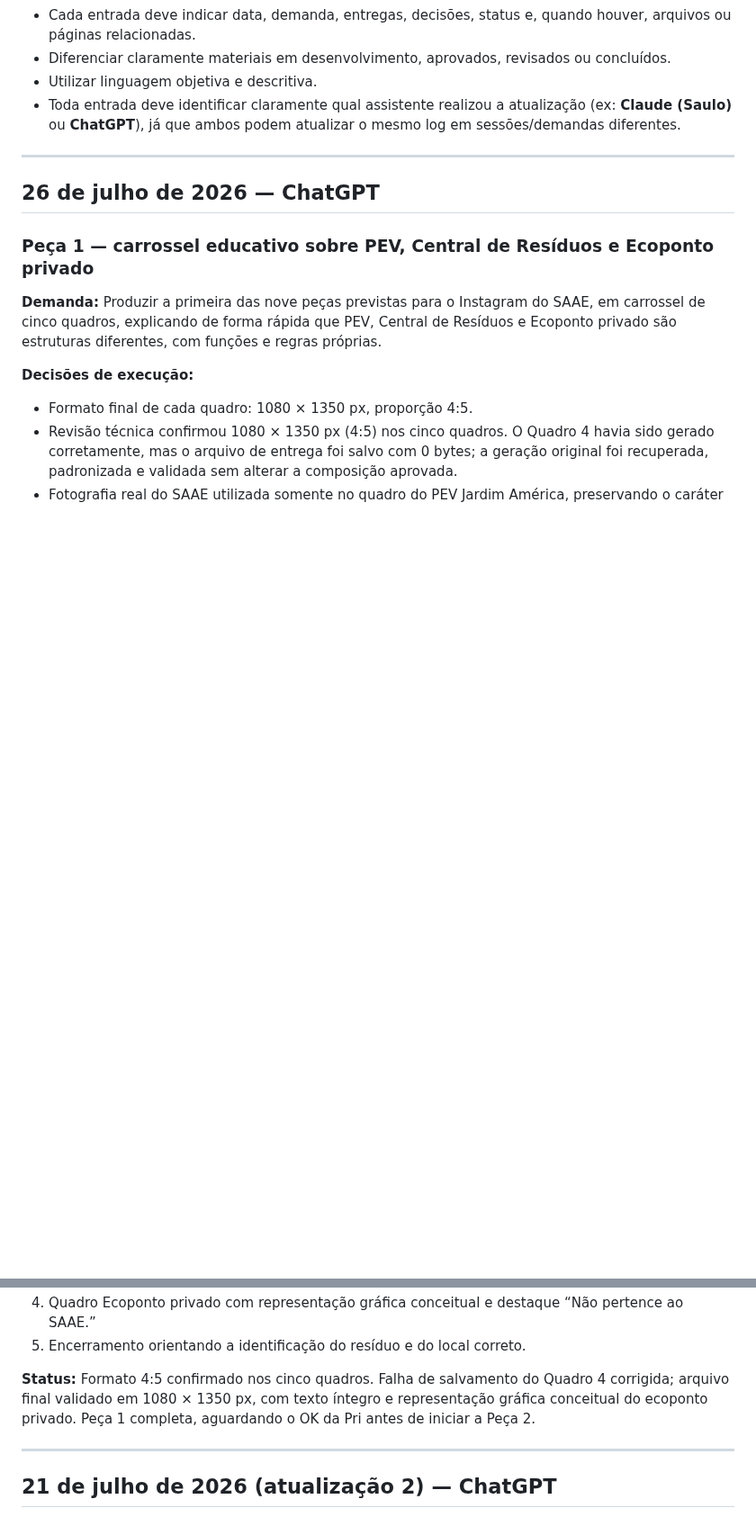
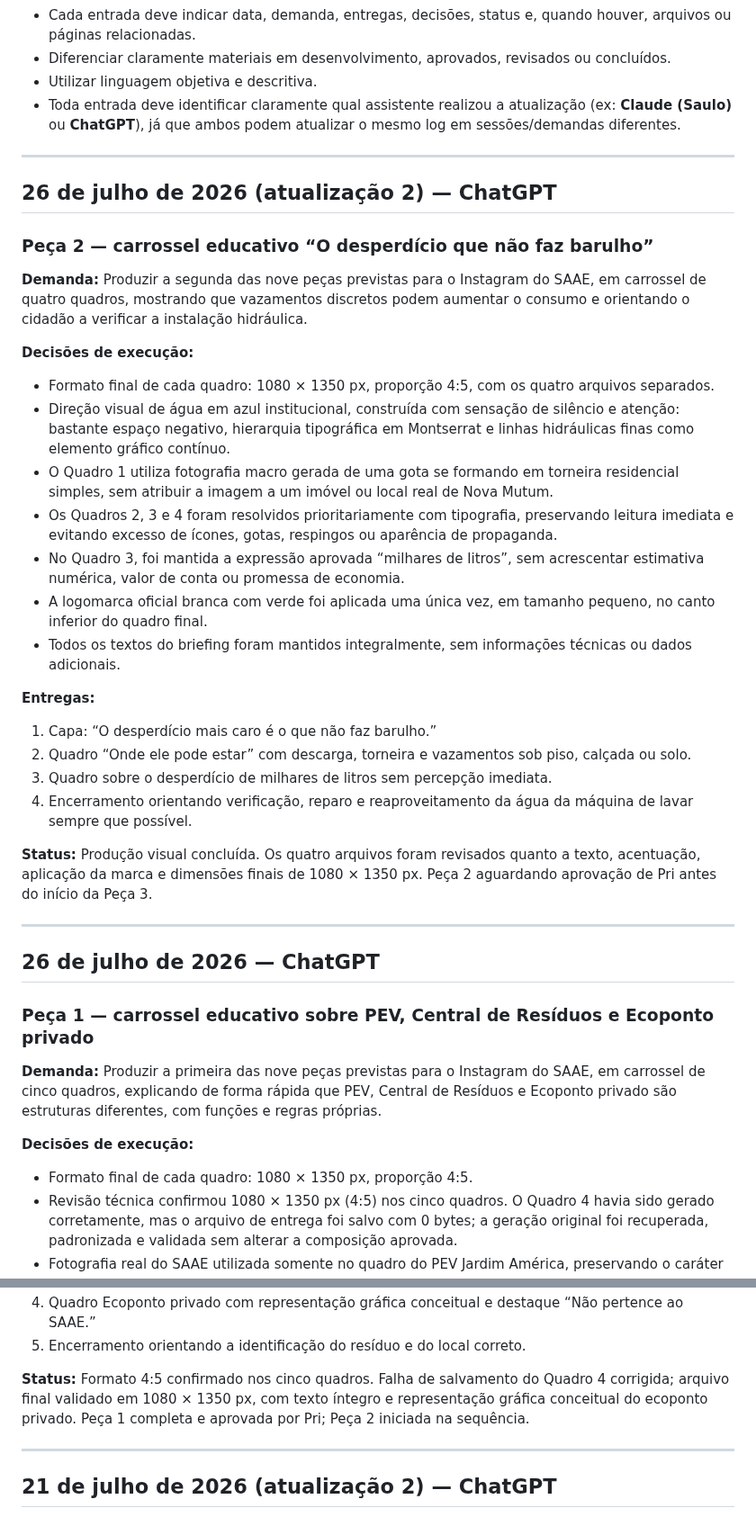
Before and after one commit to hubstudiobr/links, a Markdown page: saae-nova-mutum/LOG-DE-ATIVIDADES.md, 2 parts joined by grey strips. Shown at 90% size. Rendered like a GitHub page; blank space fills up the shorter version.

Commit message:
Atualiza log com criação da Peça 2

```diff
--- a/saae-nova-mutum/LOG-DE-ATIVIDADES.md
+++ b/saae-nova-mutum/LOG-DE-ATIVIDADES.md
@@ -14,6 +14,31 @@ Manter um histórico organizado de estratégias, conceitos, textos, roteiros, le
 - Diferenciar claramente materiais em desenvolvimento, aprovados, revisados ou concluídos.
 - Utilizar linguagem objetiva e descritiva.
 - Toda entrada deve identificar claramente qual assistente realizou a atualização (ex: **Claude (Saulo)** ou **ChatGPT**), já que ambos podem atualizar o mesmo log em sessões/demandas diferentes.
+
+---
+
+## 26 de julho de 2026 (atualização 2) — ChatGPT
+
+### Peça 2 — carrossel educativo “O desperdício que não faz barulho”
+
+**Demanda:** Produzir a segunda das nove peças previstas para o Instagram do SAAE, em carrossel de quatro quadros, mostrando que vazamentos discretos podem aumentar o consumo e orientando o cidadão a verificar a instalação hidráulica.
+
+**Decisões de execução:**
+- Formato final de cada quadro: 1080 × 1350 px, proporção 4:5, com os quatro arquivos separados.
+- Direção visual de água em azul institucional, construída com sensação de silêncio e atenção: bastante espaço negativo, hierarquia tipográfica em Montserrat e linhas hidráulicas finas como elemento gráfico contínuo.
+- O Quadro 1 utiliza fotografia macro gerada de uma gota se formando em torneira residencial simples, sem atribuir a imagem a um imóvel ou local real de Nova Mutum.
+- Os Quadros 2, 3 e 4 foram resolvidos prioritariamente com tipografia, preservando leitura imediata e evitando excesso de ícones, gotas, respingos ou aparência de propaganda.
+- No Quadro 3, foi mantida a expressão aprovada “milhares de litros”, sem acrescentar estimativa numérica, valor de conta ou promessa de economia.
+- A logomarca oficial branca com verde foi aplicada uma única vez, em tamanho pequeno, no canto inferior do quadro final.
+- Todos os textos do briefing foram mantidos integralmente, sem informações técnicas ou dados adicionais.
+
+**Entregas:**
+1. Capa: “O desperdício mais caro é o que não faz barulho.”
+2. Quadro “Onde ele pode estar” com descarga, torneira e vazamentos sob piso, calçada ou solo.
+3. Quadro sobre o desperdício de milhares de litros sem percepção imediata.
+4. Encerramento orientando verificação, reparo e reaproveitamento da água da máquina de lavar sempre que possível.
+
+**Status:** Produção visual concluída. Os quatro arquivos foram revisados quanto a texto, acentuação, aplicação da marca e dimensões finais de 1080 × 1350 px. Peça 2 aguardando aprovação de Pri antes do início da Peça 3.
 
 ---
 
@@ -39,7 +64,7 @@ Manter um histórico organizado de estratégias, conceitos, textos, roteiros, le
 4. Quadro Ecoponto privado com representação gráfica conceitual e destaque “Não pertence ao SAAE.”
 5. Encerramento orientando a identificação do resíduo e do local correto.
 
-**Status:** Formato 4:5 confirmado nos cinco quadros. Falha de salvamento do Quadro 4 corrigida; arquivo final validado em 1080 × 1350 px, com texto íntegro e representação gráfica conceitual do ecoponto privado. Peça 1 completa, aguardando o OK da Pri antes de iniciar a Peça 2.
+**Status:** Formato 4:5 confirmado nos cinco quadros. Falha de salvamento do Quadro 4 corrigida; arquivo final validado em 1080 × 1350 px, com texto íntegro e representação gráfica conceitual do ecoponto privado. Peça 1 completa e aprovada por Pri; Peça 2 iniciada na sequência.
 
 ---
 
```
